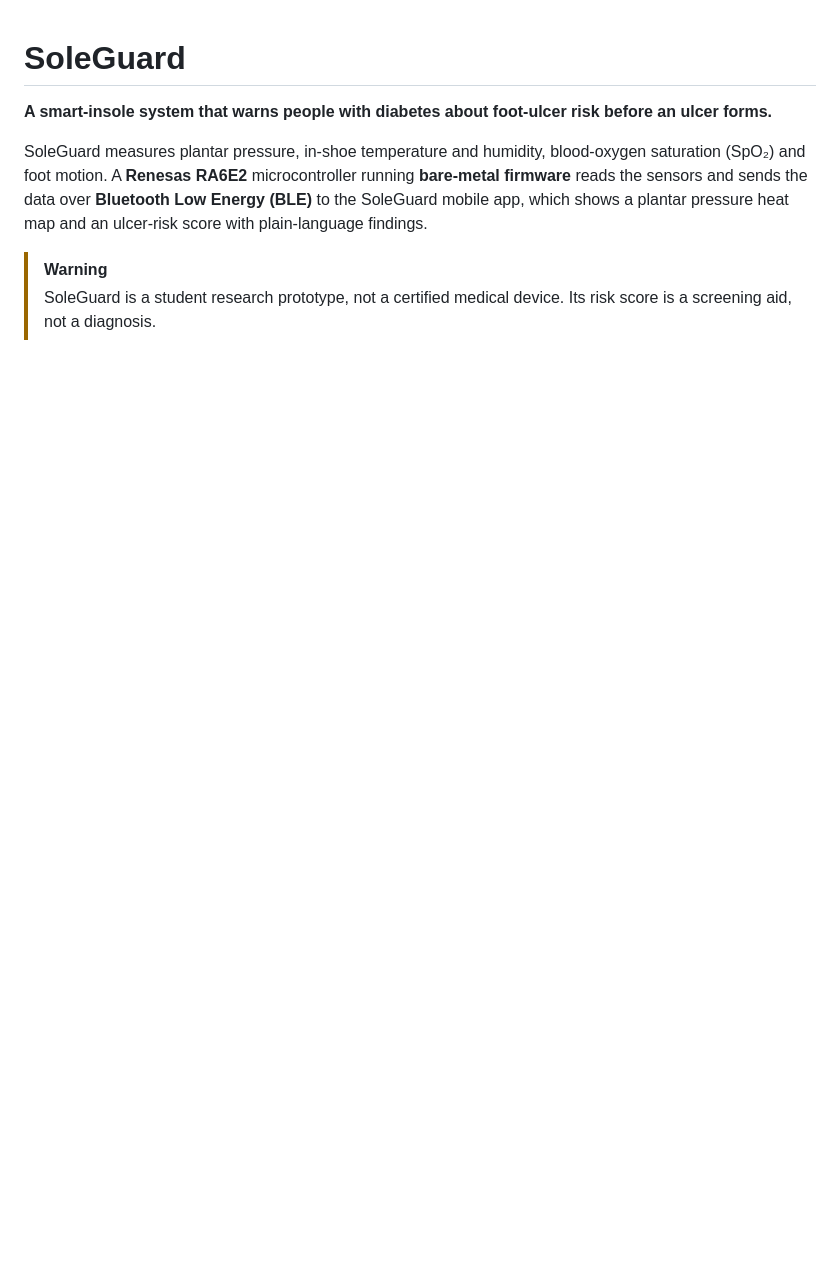
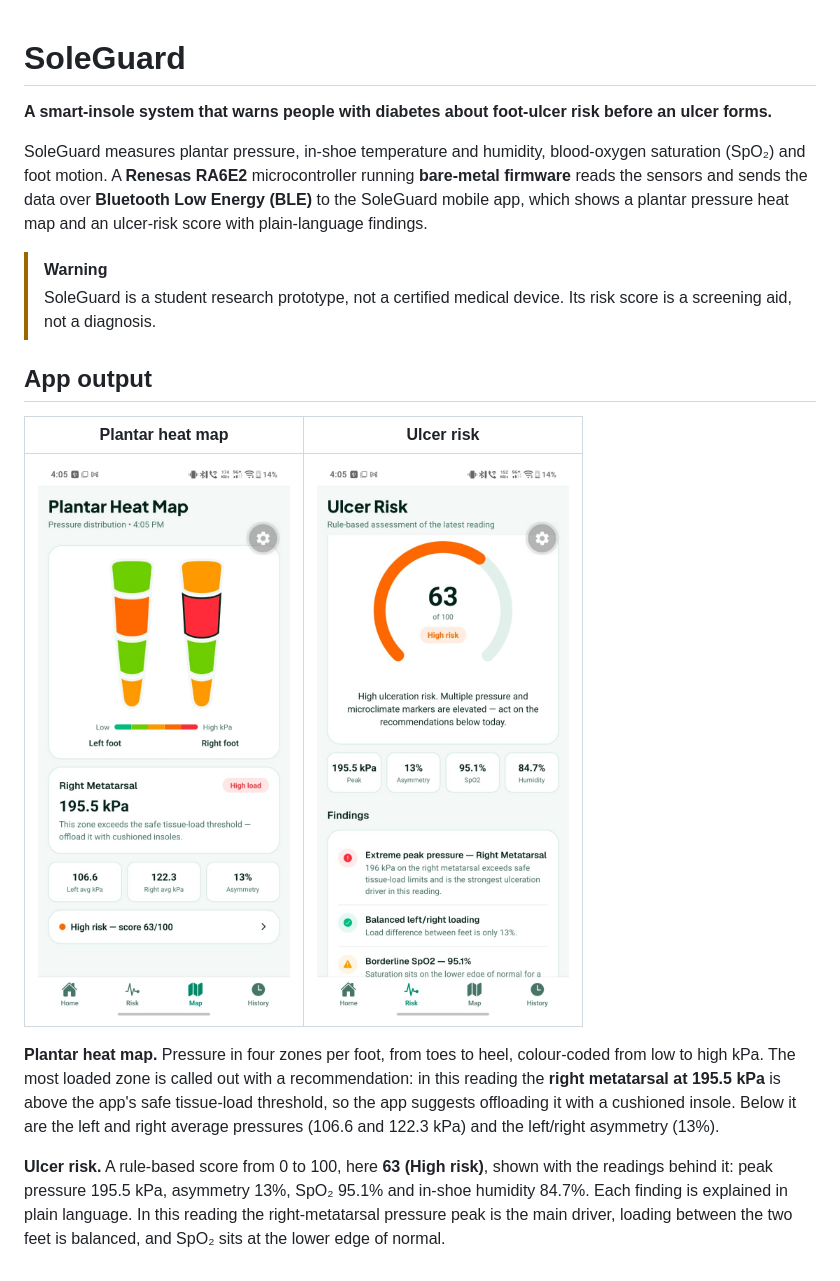
Before and after one commit to ArunPrasad341/SoleGuard, a Markdown page: README.md, the part around the change. Drawn GitHub-style; pictures changed too: docs/images/app-plantar-heat-map.png (added), docs/images/app-ulcer-risk.png (added); blank space fills up the shorter version.

Commit message:
docs: add app screenshots for the heat map and ulcer-risk screens

```diff
--- a/README.md
+++ b/README.md
@@ -6,3 +6,13 @@ SoleGuard measures plantar pressure, in-shoe temperature and humidity, blood-oxy
 
 > [!WARNING]
 > SoleGuard is a student research prototype, not a certified medical device. Its risk score is a screening aid, not a diagnosis.
+
+## App output
+
+| Plantar heat map | Ulcer risk |
+|:---:|:---:|
+| <img src="docs/images/app-plantar-heat-map.png" width="280" alt="Plantar heat map screen: four pressure zones per foot, with the right metatarsal at 195.5 kPa flagged as high load"> | <img src="docs/images/app-ulcer-risk.png" width="280" alt="Ulcer risk screen: score 63 of 100 (high risk) with peak pressure, asymmetry, SpO2 and humidity tiles and a list of findings"> |
+
+**Plantar heat map.** Pressure in four zones per foot, from toes to heel, colour-coded from low to high kPa. The most loaded zone is called out with a recommendation: in this reading the **right metatarsal at 195.5 kPa** is above the app's safe tissue-load threshold, so the app suggests offloading it with a cushioned insole. Below it are the left and right average pressures (106.6 and 122.3 kPa) and the left/right asymmetry (13%).
+
+**Ulcer risk.** A rule-based score from 0 to 100, here **63 (High risk)**, shown with the readings behind it: peak pressure 195.5 kPa, asymmetry 13%, SpO₂ 95.1% and in-shoe humidity 84.7%. Each finding is explained in plain language. In this reading the right-metatarsal pressure peak is the main driver, loading between the two feet is balanced, and SpO₂ sits at the lower edge of normal.
```
